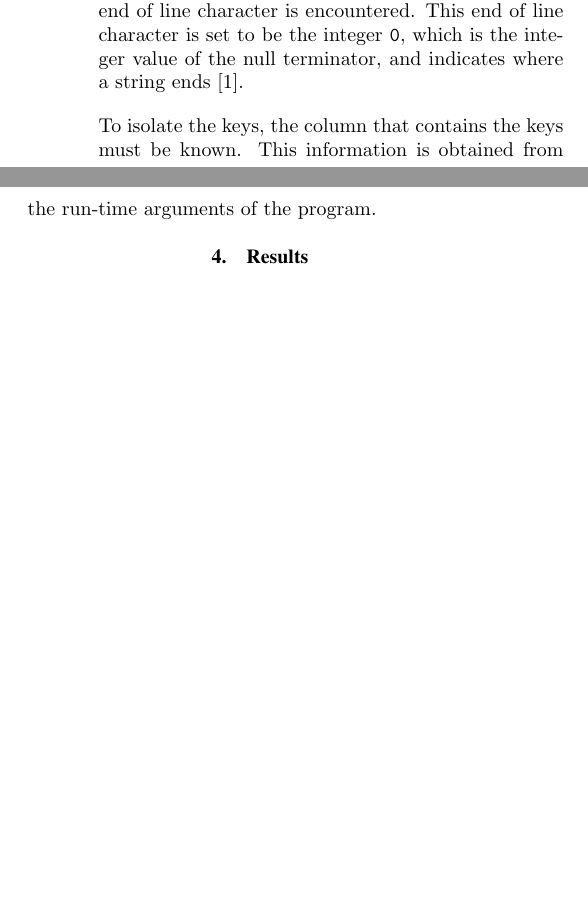
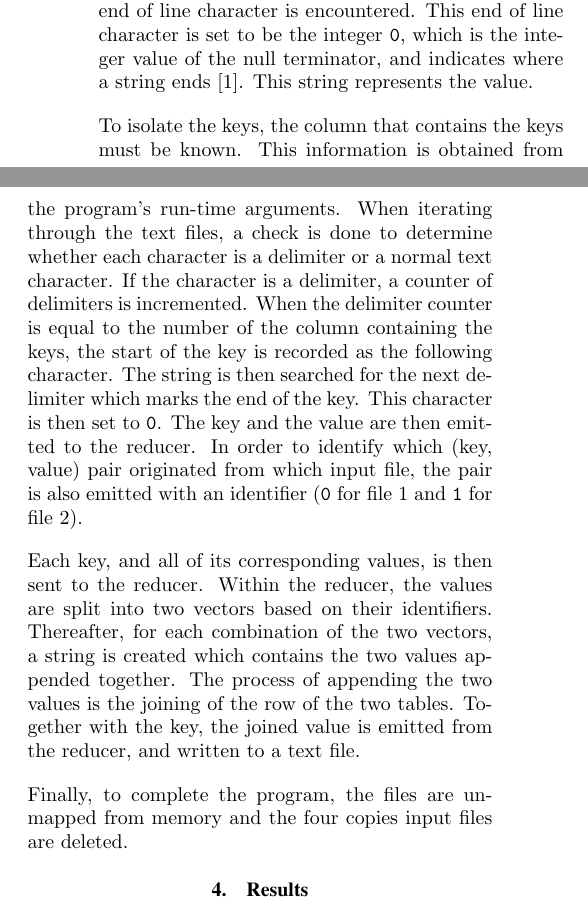
Before and after one commit to kayjayB/Distributed-Equi-Join, a LaTeX document (ELEN4020 Project Report.tex): two parts of the columns of page 4 of 4 before the commit and two parts of the columns of page 4 of 5 after it, joined at a grey line, cut so that both start at the same text, the shorter picture padded with empty space. Compiled offline with pdfLaTeX; a missing bibliography style is replaced by a similar one.

Commit message:
Finished Phoenix

```diff
--- a/ELEN4020 Project Report.tex
+++ b/ELEN4020 Project Report.tex
@@ -247,9 +247,14 @@ The second method implemented makes use of the Phoenix++ MapReduce framework. Ma
 
 After mapping the data to memory, the data is divided into chunks to be sent to the map processes. Checks are performed to ensure that each chunk only contains full lines of the text file. This is essential in ensuring that none of the (key, value) pairs are missed.
 
-Within the mapper, the key value pairs from the text file need to be isolated and emitted. In order to isolate the values, the file is iterated through until an end of line character is encountered. This end of line character is set to be the integer \texttt{0}, which is the integer value of the null terminator, and indicates where a string ends \cite{phoenix}.
+Within the mapper, the key value pairs from the text file need to be isolated and emitted. In order to isolate the values, the file is iterated through until an end of line character is encountered. This end of line character is set to be the integer \texttt{0}, which is the integer value of the null terminator, and indicates where a string ends \cite{phoenix}. This string represents the value.
 
-To isolate the keys, the column that contains the keys must be known. This information is obtained from the run-time arguments of the program.
+To isolate the keys, the column that contains the keys must be known. This information is obtained from the program's run-time arguments. When iterating through the text files, a check is done to determine whether each character is a delimiter or a normal text character. If the character is a delimiter, a counter of delimiters is incremented. When the delimiter counter is equal to the number of the column containing the keys, the start of the key is recorded as the following character. The string is then searched for the next delimiter which marks the end of the key. This character is then set to \texttt{0}. The key and the value are then emitted to the reducer. In order to identify which (key, value) pair originated from which input file, the pair is also emitted with an identifier (\texttt{0} for file 1 and \texttt{1} for file 2).
+
+Each key, and all of its corresponding values, is then sent to the reducer. Within the reducer, the values are split into two vectors based on their identifiers. Thereafter, for each combination of the two vectors, a string is created which contains the two values appended together. The process of appending the two values is the joining of the row of the two tables. Together with the key, the joined value is emitted from the reducer, and written to a text file.
+
+Finally, to complete the program, the files are unmapped from memory and the four copies input files are deleted.
+
 
 %\subsection{File System Design}
 %
```
